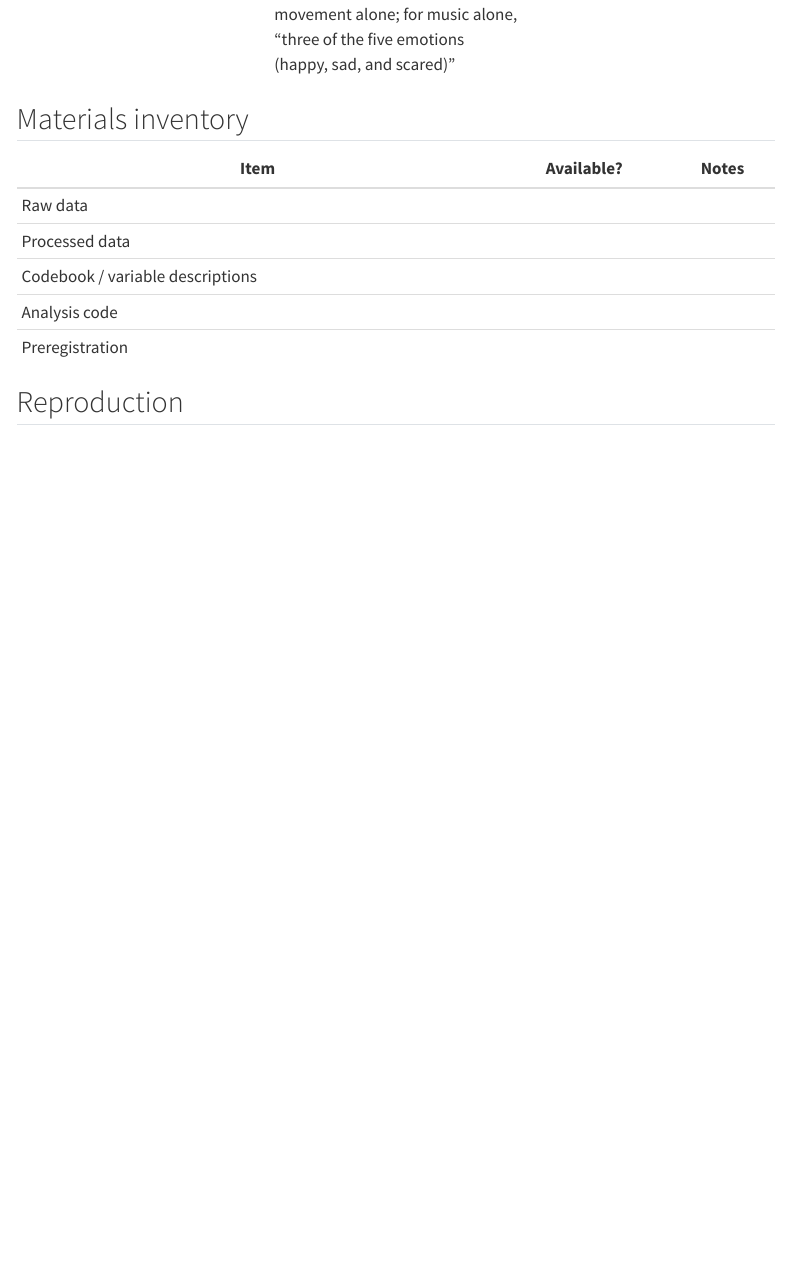
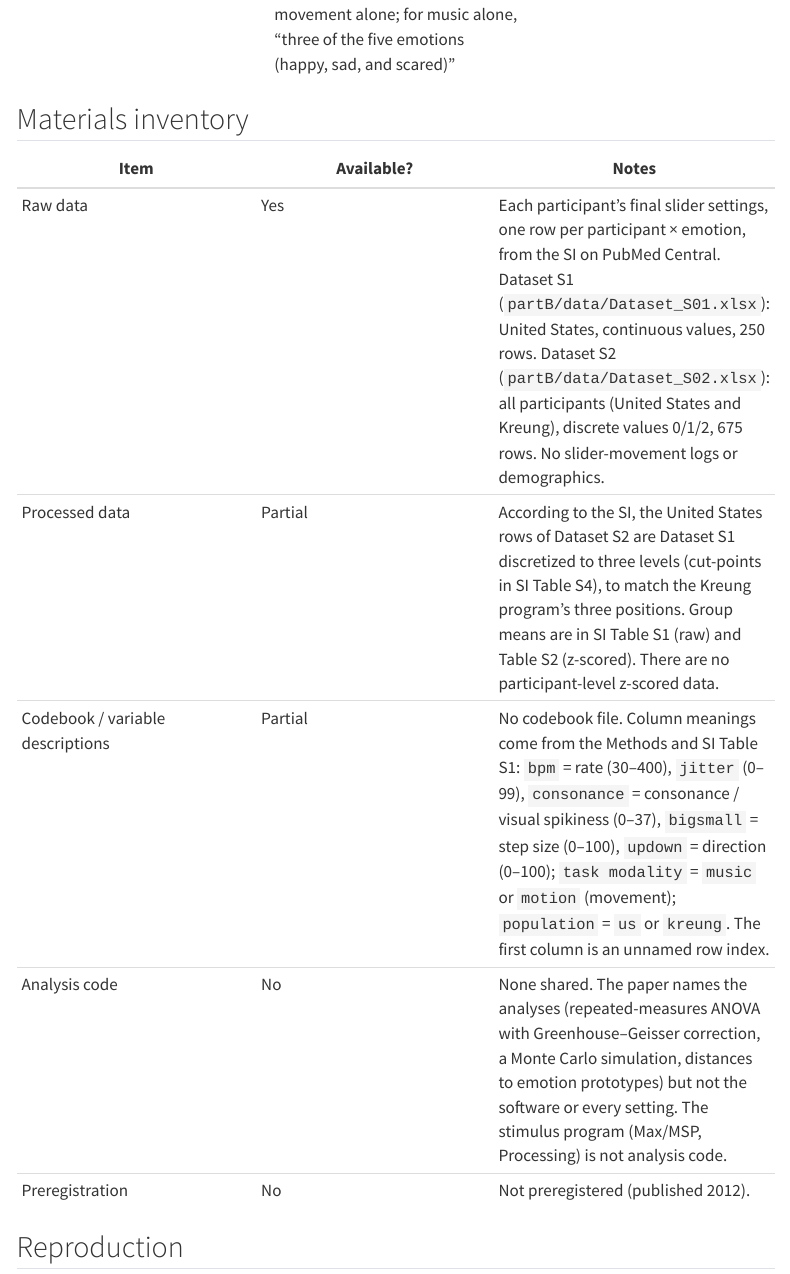
Before and after one commit to nickmadibekov/psych251-ps3, a Quarto document (partB.qmd): the page in a window 1100 px wide, from 1760 px down. Rendered offline with R 4.5, knitr and Pandoc in place of Quarto, with nearby package versions; menus at the side of the page are left out.

Commit message:
part B: authors' data (Datasets S1, S2 from PMC) and materials inventory

```diff
--- a/partB.qmd
+++ b/partB.qmd
@@ -50,11 +50,11 @@ the structure holds across cultures (rows 5, 6).
 
 | Item | Available? | Notes |
 |---|---|---|
-| Raw data | | |
-| Processed data | | |
-| Codebook / variable descriptions | | |
-| Analysis code | | |
-| Preregistration | | |
+| Raw data | Yes | Each participant's final slider settings, one row per participant × emotion, from the SI on PubMed Central. Dataset S1 (`partB/data/Dataset_S01.xlsx`): United States, continuous values, 250 rows. Dataset S2 (`partB/data/Dataset_S02.xlsx`): all participants (United States and Kreung), discrete values 0/1/2, 675 rows. No slider-movement logs or demographics. |
+| Processed data | Partial | According to the SI, the United States rows of Dataset S2 are Dataset S1 discretized to three levels (cut-points in SI Table S4), to match the Kreung program's three positions. Group means are in SI Table S1 (raw) and Table S2 (z-scored). There are no participant-level z-scored data. |
+| Codebook / variable descriptions | Partial | No codebook file. Column meanings come from the Methods and SI Table S1: `bpm` = rate (30–400), `jitter` (0–99), `consonance` = consonance / visual spikiness (0–37), `bigsmall` = step size (0–100), `updown` = direction (0–100); `task modality` = `music` or `motion` (movement); `population` = `us` or `kreung`. The first column is an unnamed row index. |
+| Analysis code | No | None shared. The paper names the analyses (repeated-measures ANOVA with Greenhouse–Geisser correction, a Monte Carlo simulation, distances to emotion prototypes) but not the software or every setting. The stimulus program (Max/MSP, Processing) is not analysis code. |
+| Preregistration | No | Not preregistered (published 2012). |
 
 ## Reproduction
 
```
Also changed, not shown: partB/data/Dataset_S01.xlsx (added), partB/data/Dataset_S02.xlsx (added).
